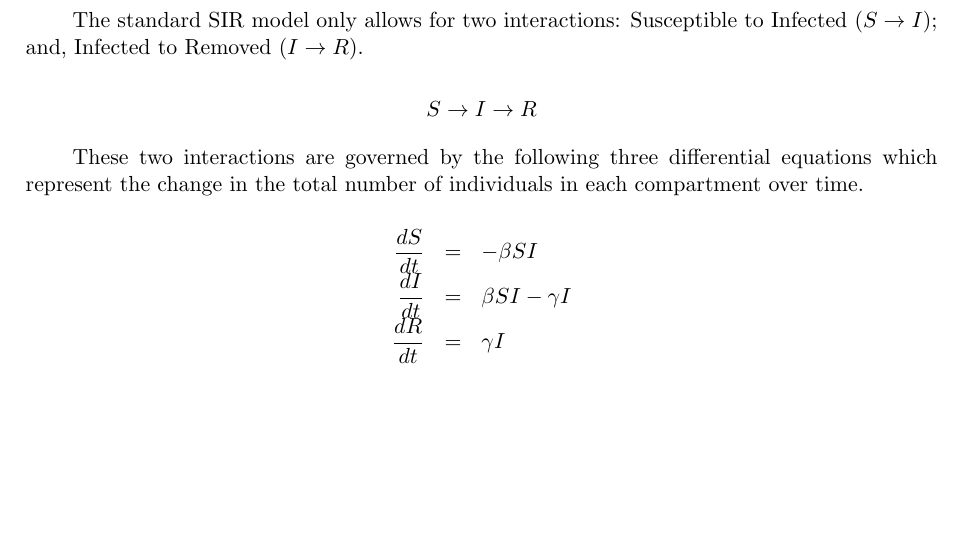
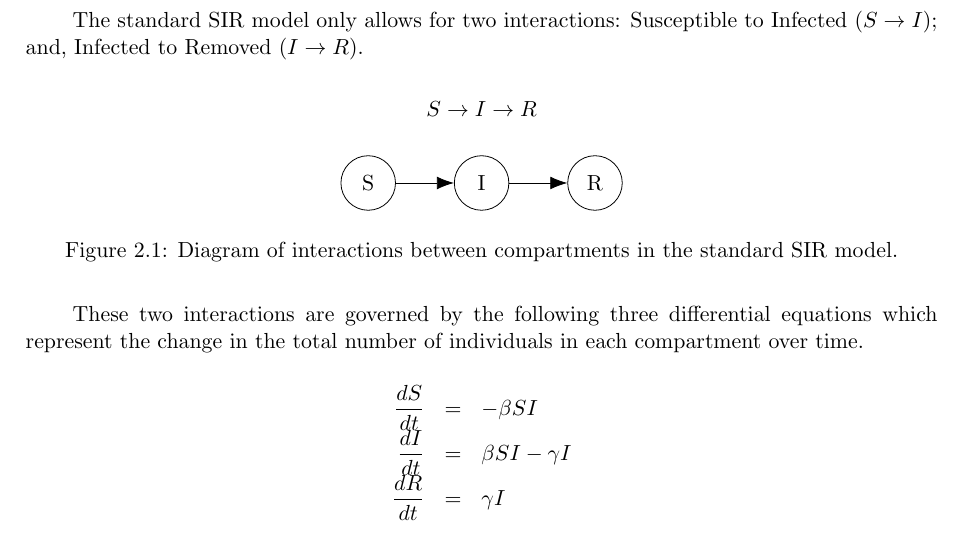
Before and after one commit to dajhutchinson/bayesian-modelling-of-epidemic-events, a LaTeX document (Report/report.tex): part of page 9 of 61, cut so that both start at the same text, the shorter picture padded with empty space. Compiled offline with pdfLaTeX.

Commit message:
SIR automata

```diff
--- a/Report/report.tex
+++ b/Report/report.tex
@@ -5,7 +5,7 @@
 \usepackage{amsmath,amsthm,amsfonts,bbm,chngcntr,environ,fancyhdr,float,graphicx,hyperref,mdframed,natbib,tikz}
 \usepackage[hang,flushmargin]{footmisc}
 \usepackage[nottoc]{tocbibind}
-\usetikzlibrary{automata,positioning}
+\usetikzlibrary{automata,positioning,arrows.meta}
 \graphicspath{ {img/} }
 % \usepackage[section,nohyphen]{DomH}
 % \headertitle{Bayesian Modelling of Epidemic Processes}
@@ -193,7 +193,21 @@
 
   \par The standard SIR model only allows for two interactions: Susceptible to Infected ($S\to I$); and, Infected to Removed ($I\to R$).
 
-  \[ S\to I\to R \] % TODO redo as tikz
+  \[ S\to I\to R \] % TODO redo as
+
+  \begin{figure}[H]
+    \centering
+    \begin{tikzpicture}[align=center,node distance=2cm and 4cm]
+      \node[state] (S) {S};
+      \node[state, right of=S] (I) {I};
+      \node[state, right of=I] (R) {R};
+
+      \draw (S) edge[-{Latex[length=3mm]}] (I)
+            (I) edge[-{Latex[length=3mm]}] (R);
+    \end{tikzpicture}
+    \caption{Diagram of interactions between compartments in the standard SIR model.}
+    \label{fig_sir_model_diagram}
+  \end{figure}
 
   \par These two interactions are governed by the following three differential equations which represent the change in the total number of individuals in each compartment over time.
 
```
Also changed, not shown: Report/report.pdf.
